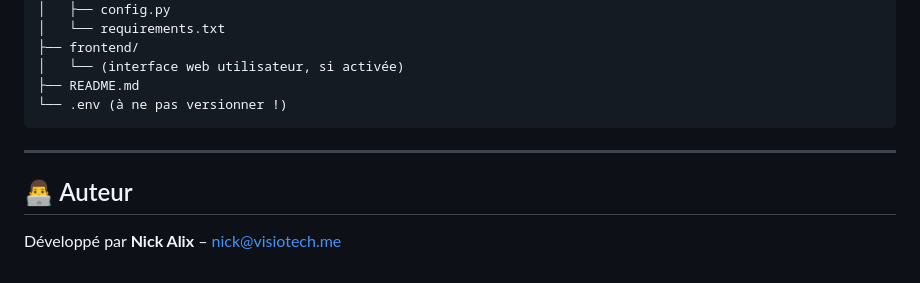
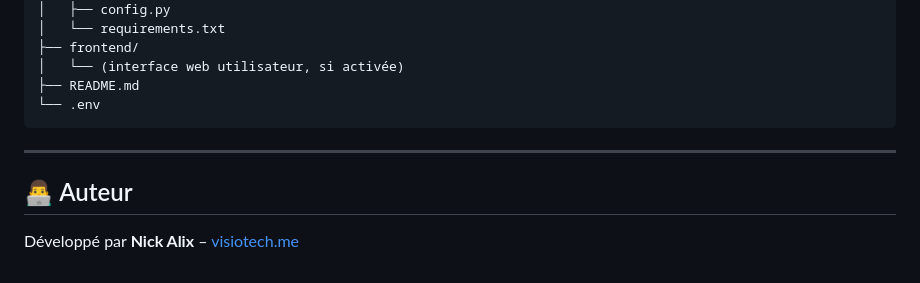
Before and after one commit to nospi510/tele_education, a Markdown page: README.md, the part around the change. Rendered like a GitHub page.

````diff
--- a/README.md
+++ b/README.md
@@ -212,11 +212,11 @@ tele_education/
 ├── frontend/
 │   └── (interface web utilisateur, si activée)
 ├── README.md
-└── .env (à ne pas versionner !)
+└── .env
 ```
 
 ---
 
 ## 👨‍💻 Auteur
 
-Développé par **Nick Alix** – [nick@visiotech.me](https://visiotech.me)
+Développé par **Nick Alix** – [visiotech.me](https://visiotech.me)
````
